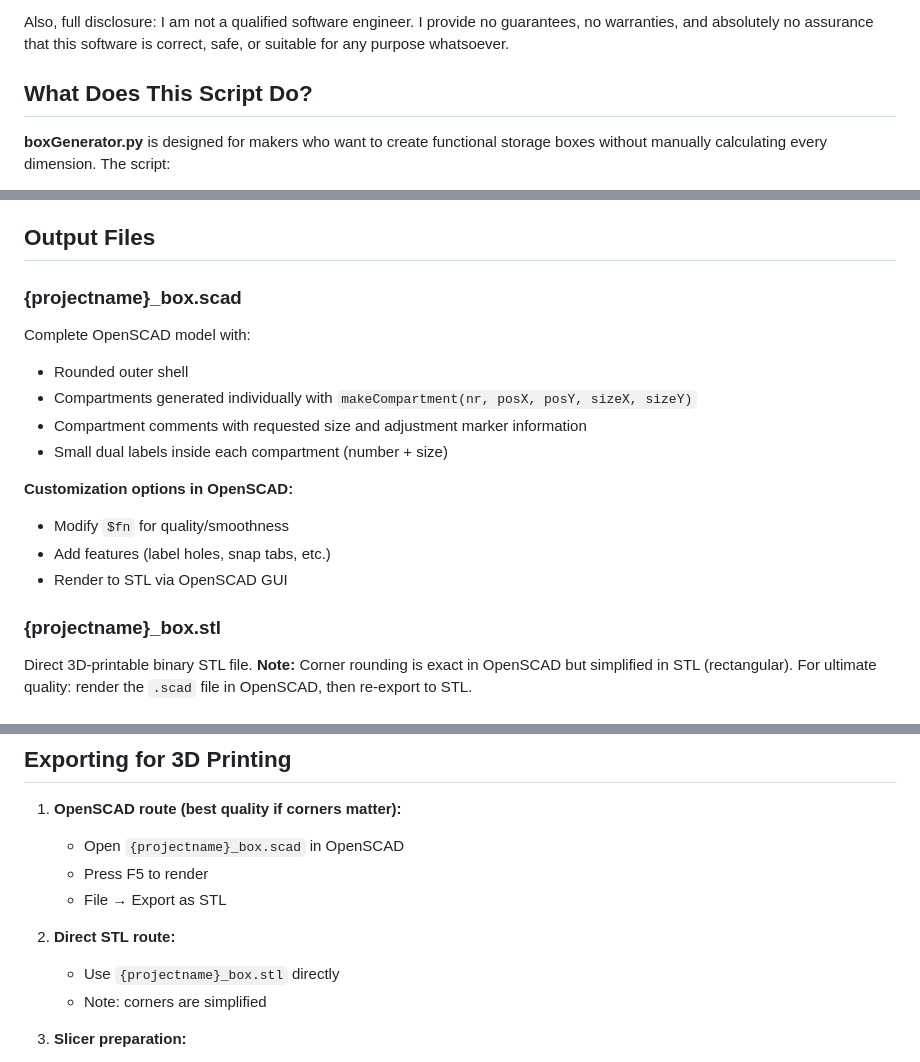
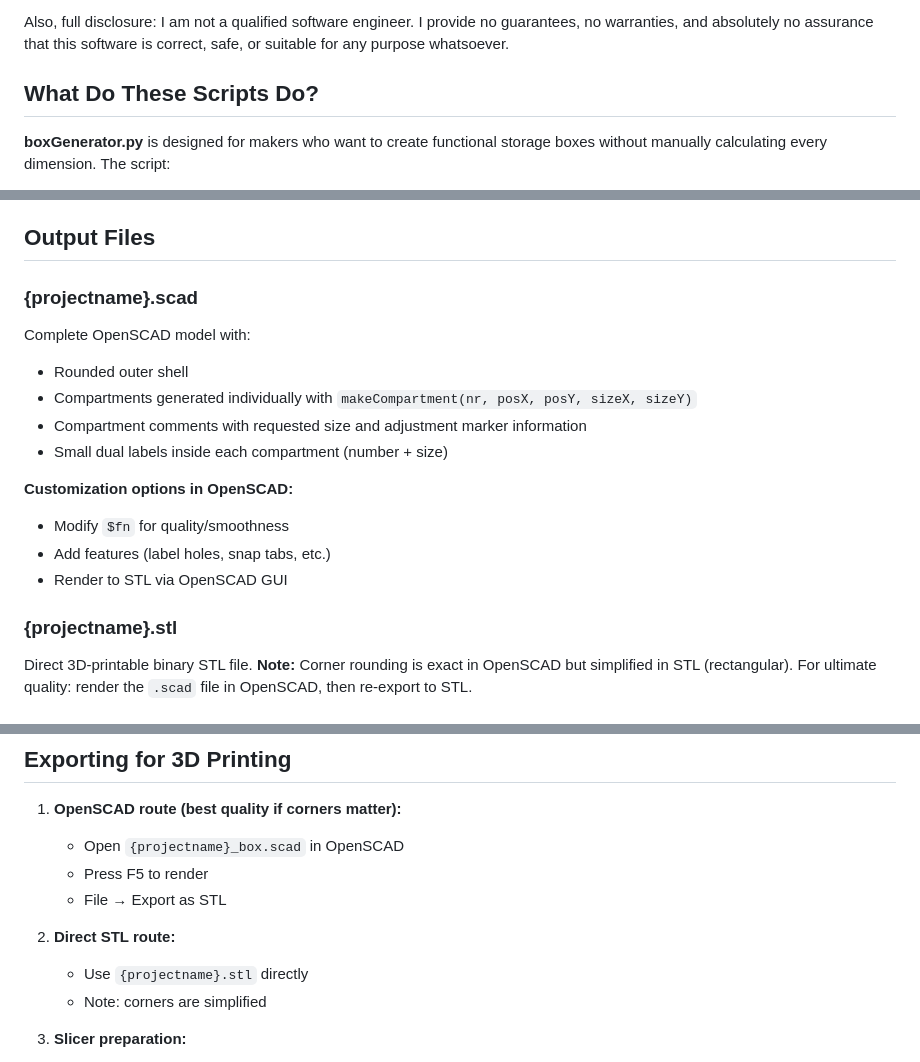
Before and after one commit to mrWheel/boxGenerator, a Markdown page: README.md, 3 parts joined by grey strips. Rendered like a GitHub page.

```diff
--- a/README.md
+++ b/README.md
@@ -25,7 +25,7 @@ happens—electrically, mechanically, chemically, spiritually, or otherwise.
 Also, full disclosure: I am not a qualified software engineer. I provide no guarantees, no warranties,
 and absolutely no assurance that this software is correct, safe, or suitable for any purpose whatsoever.
 
-## What Does This Script Do?
+## What Do These Scripts Do?
 
 **boxGenerator.py** is designed for makers who want to create functional storage boxes without manually
 calculating every dimension. The script:
@@ -107,7 +152,7 @@ After initial configuration, the script automatically remembers your project. Pr
 
 ## Output Files
 
-### {projectname}_box.scad
+### {projectname}.scad
  Complete OpenSCAD model with:
 - Rounded outer shell
 - Compartments generated individually with `makeCompartment(nr, posX, posY, sizeX, sizeY)`
@@ -119,7 +164,7 @@ After initial configuration, the script automatically remembers your project. Pr
 - Add features (label holes, snap tabs, etc.)
 - Render to STL via OpenSCAD GUI
 
-### {projectname}_box.stl
+### {projectname}.stl
 
 Direct 3D-printable binary STL file.
 **Note:** Corner rounding is exact in OpenSCAD but simplified in STL (rectangular). For ultimate quality: render the `.scad` file in OpenSCAD, then re-export to STL.
@@ -285,7 +330,7 @@ Inner wall height: 40 (while box is 80 mm tall)
    - File → Export as STL
 
 2. **Direct STL route:**
-   - Use `{projectname}_box.stl` directly
+   - Use `{projectname}.stl` directly
    - Note: corners are simplified
 
 3. **Slicer preparation:**
```
Also changed, not shown: other parts of README.md (+47 -2 lines).
